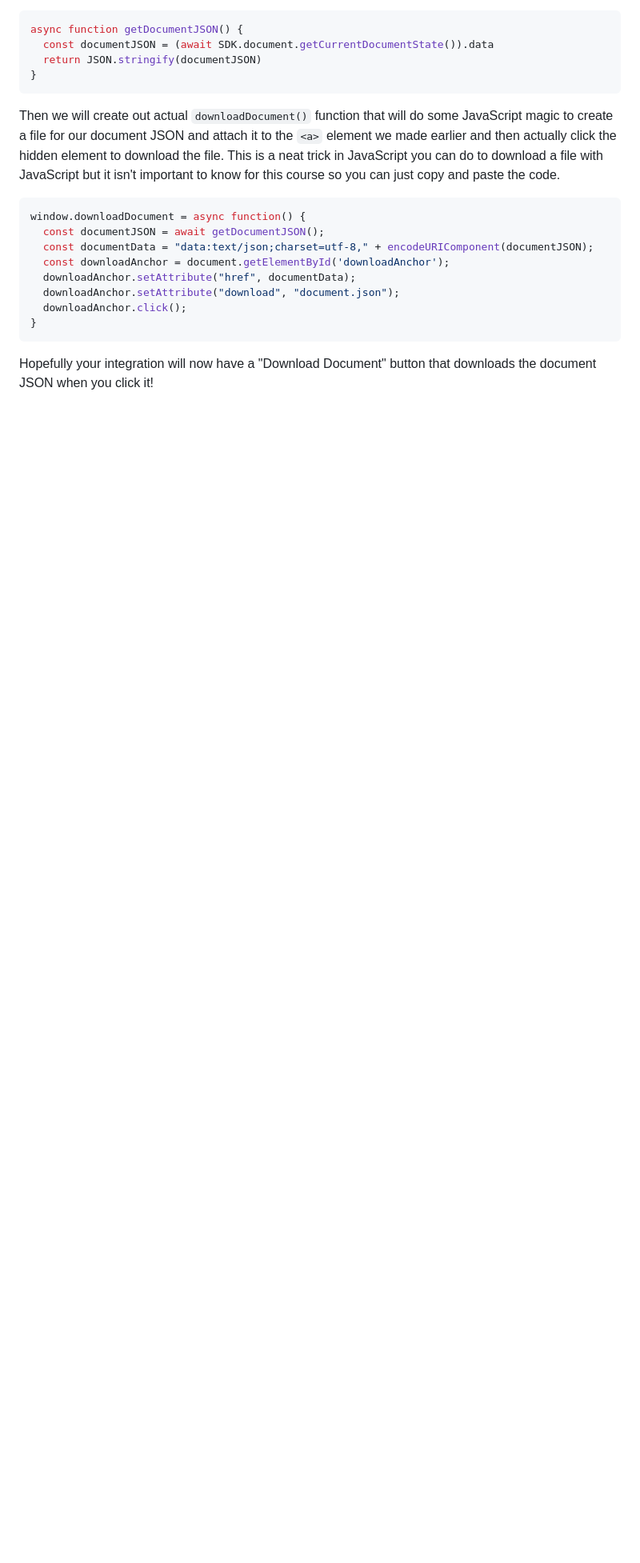
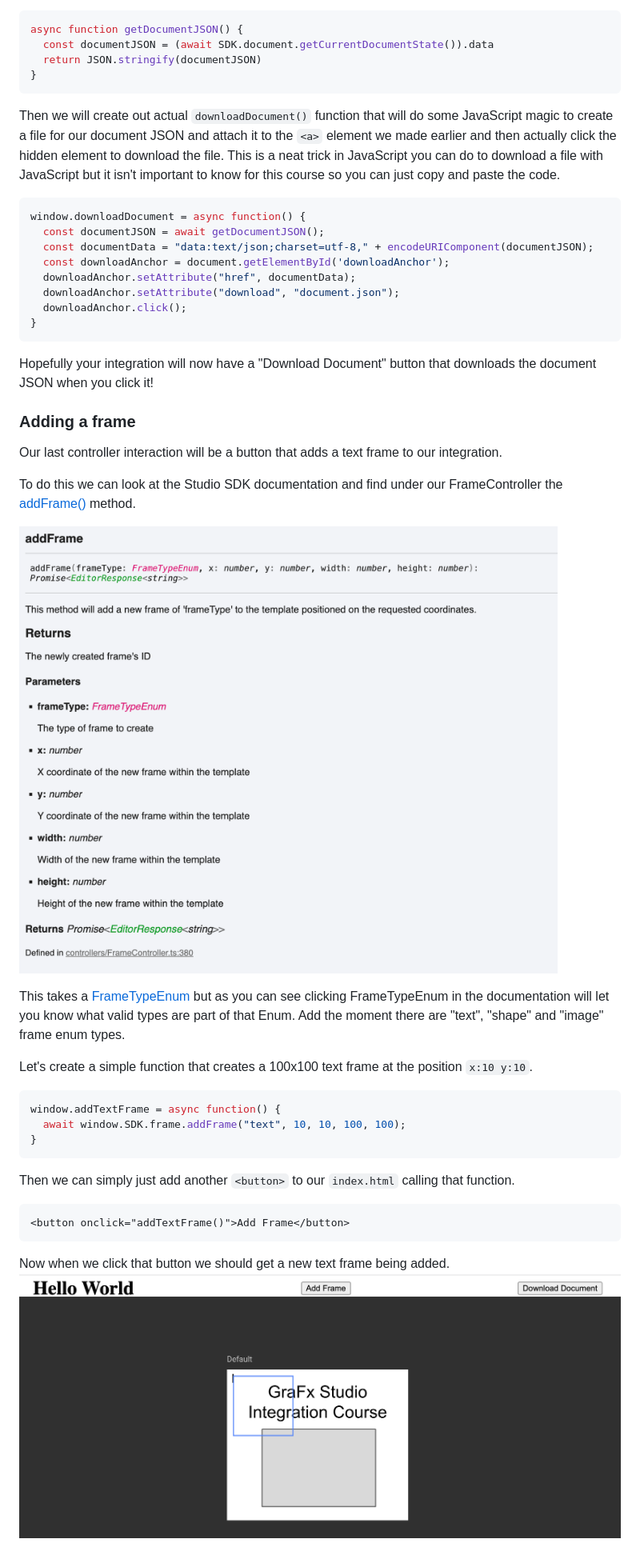
Before and after one commit to chili-publish/GraFxJourney-StudioIntegration, a Markdown page: 4-Working-with-Controllers/README.md, the part around the change. Shown: that part at 80% size. Drawn GitHub-style; pictures changed too: assets/4-Working-with-Controllers/method-addframe.png (added), assets/4-Working-with-Controllers/new-text-frame.png (added); blank space fills up the shorter version.

Commit message:
section 4 updates

````diff
--- a/4-Working-with-Controllers/README.md
+++ b/4-Working-with-Controllers/README.md
@@ -122,3 +122,29 @@ window.downloadDocument = async function() {
 ```
 
 Hopefully your integration will now have a "Download Document" button that downloads the document JSON when you click it!
+
+
+### Adding a frame
+Our last controller interaction will be a button that adds a text frame to our integration.
+
+To do this we can look at the Studio SDK documentation and find under our FrameController the [addFrame()](https://chili-publish.github.io/studio-sdk/classes/controllers_FrameController.FrameController.html#addFrame) method.
+
+![addFrame method documentation](../assets/4-Working-with-Controllers/method-addframe.png)
+
+This takes a [FrameTypeEnum](https://chili-publish.github.io/studio-sdk/enums/index.FrameTypeEnum.html) but as you can see clicking FrameTypeEnum in the documentation will let you know what valid types are part of that Enum. Add the moment there are "text", "shape" and "image" frame enum types.
+
+Let's create a simple function that creates a 100x100 text frame at the position `x:10 y:10`.
+```javascript
+window.addTextFrame = async function() {
+  await window.SDK.frame.addFrame("text", 10, 10, 100, 100);
+}
+```
+
+Then we can simply just add another `<button>` to our `index.html` calling that function.
+
+```html
+<button onclick="addTextFrame()">Add Frame</button>
+```
+
+Now when we click that button we should get a new text frame being added.
+![new text frame](../assets/4-Working-with-Controllers/new-text-frame.png)
````
Also changed, not shown: 2 other files.
